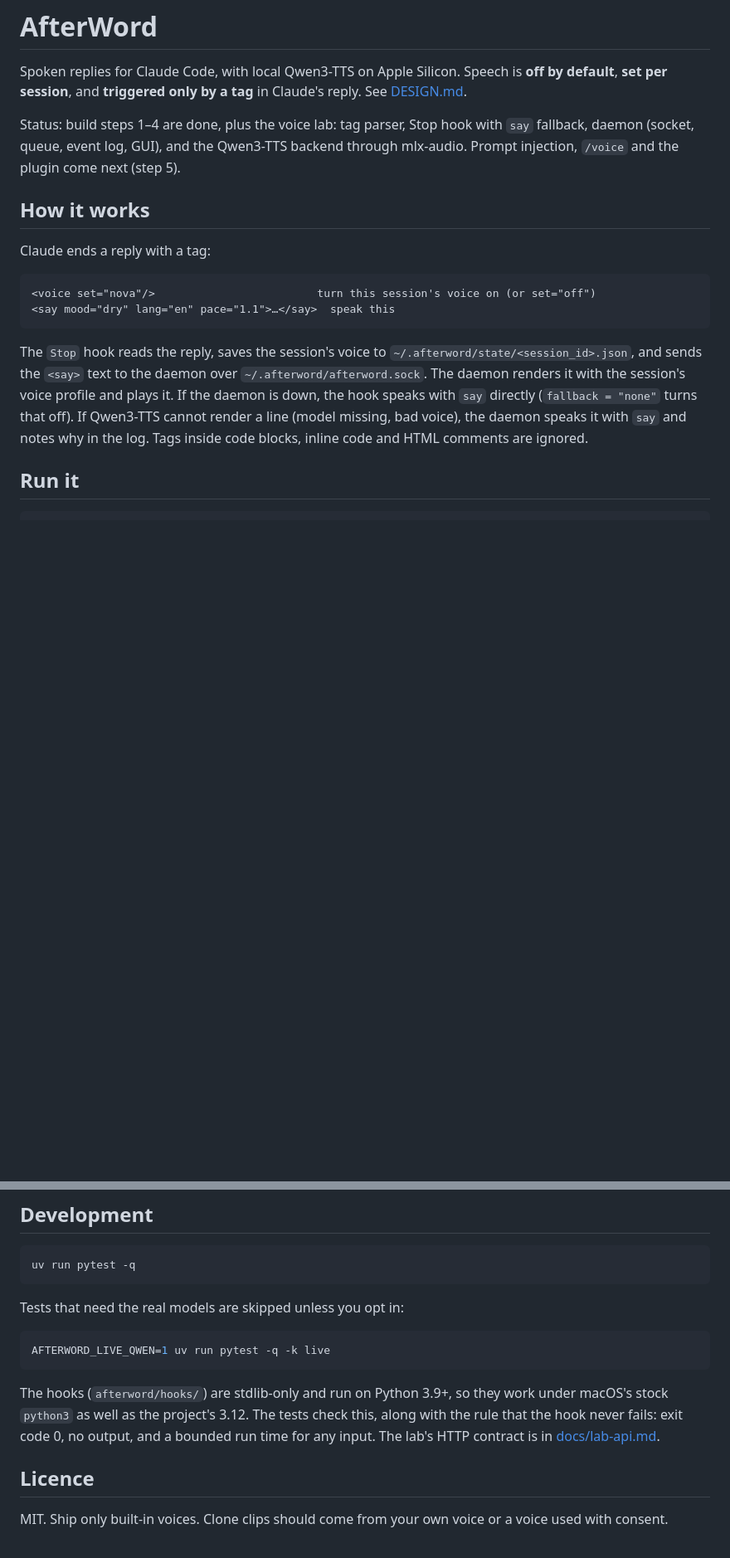
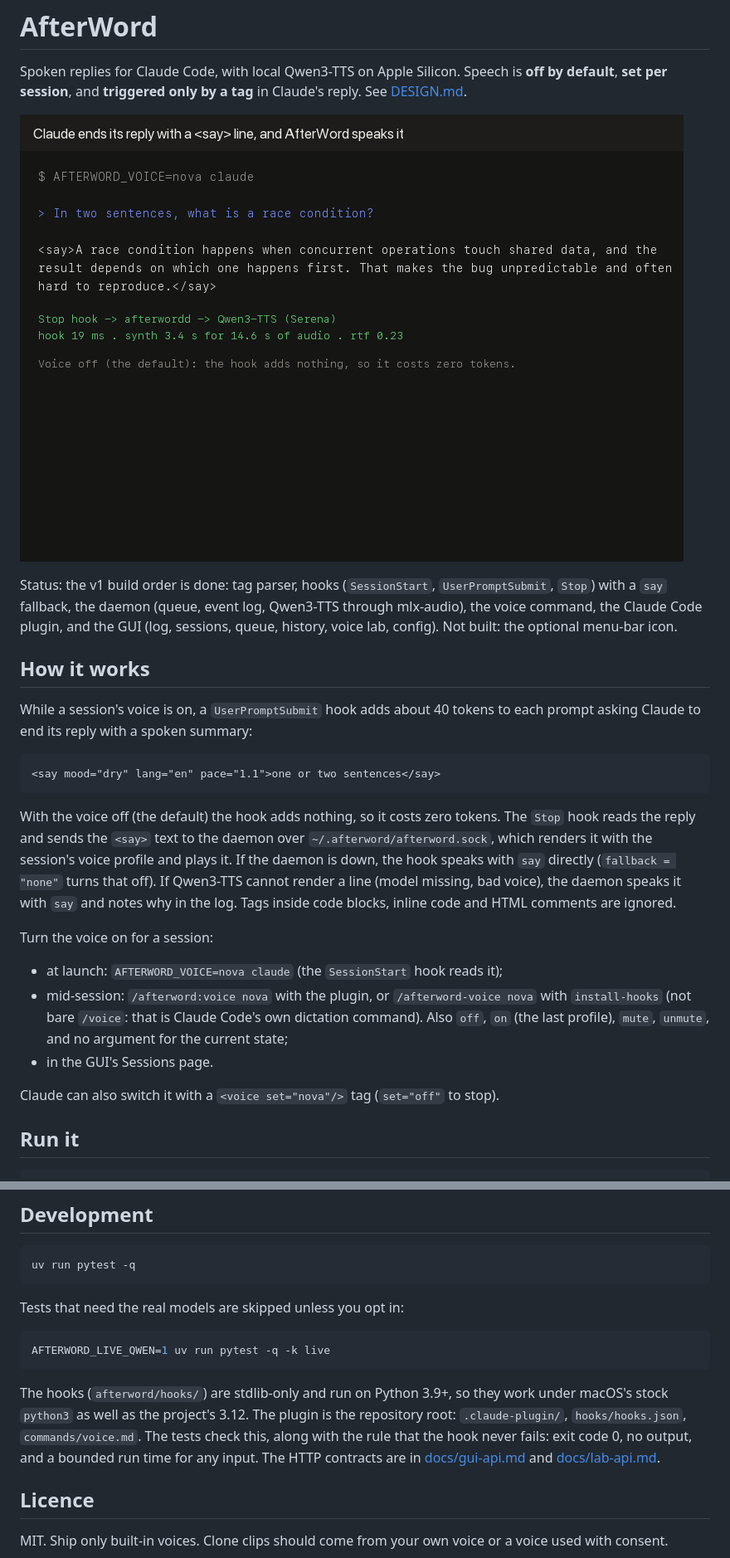
Before and after one commit to TonyXTYan/AfterWord, a Markdown page: README.md, 2 parts joined by grey strips. Shown at 83% size. Drawn GitHub-style; pictures changed too: docs/demo.gif (added); blank space fills up the shorter version.

````diff
--- a/README.md
+++ b/README.md
@@ -4,28 +4,41 @@ Spoken replies for Claude Code, with local Qwen3-TTS on Apple Silicon.
 Speech is **off by default**, **set per session**, and **triggered only by a tag**
 in Claude's reply. See [DESIGN.md](DESIGN.md).
 
-Status: build steps 1–4 are done, plus the voice lab: tag parser, Stop hook
-with `say` fallback, daemon (socket, queue, event log, GUI), and the
-Qwen3-TTS backend through mlx-audio. Prompt injection, `/voice` and the plugin
-come next (step 5).
+![AfterWord demo: a spoken reply, the live log, sessions, the voice lab, history and config](docs/demo.gif)
+
+Status: the v1 build order is done: tag parser, hooks (`SessionStart`,
+`UserPromptSubmit`, `Stop`) with a `say` fallback, the daemon (queue, event log,
+Qwen3-TTS through mlx-audio), the voice command, the Claude Code plugin, and the GUI
+(log, sessions, queue, history, voice lab, config). Not built: the optional
+menu-bar icon.
 
 ## How it works
 
-Claude ends a reply with a tag:
+While a session's voice is on, a `UserPromptSubmit` hook adds about 40 tokens
+to each prompt asking Claude to end its reply with a spoken summary:
 
 ```
-<voice set="nova"/>                         turn this session's voice on (or set="off")
-<say mood="dry" lang="en" pace="1.1">…</say>  speak this
+<say mood="dry" lang="en" pace="1.1">one or two sentences</say>
 ```
 
-The `Stop` hook reads the reply, saves the session's voice to
-`~/.afterword/state/<session_id>.json`, and sends the `<say>` text to the
-daemon over `~/.afterword/afterword.sock`. The daemon renders it with the
-session's voice profile and plays it. If the daemon is down, the hook speaks
-with `say` directly (`fallback = "none"` turns that off). If Qwen3-TTS cannot
-render a line (model missing, bad voice), the daemon speaks it with `say` and
-notes why in the log. Tags inside code blocks, inline code and HTML comments
-are ignored.
+With the voice off (the default) the hook adds nothing, so it costs zero tokens.
+The `Stop` hook reads the reply and sends the `<say>` text to the daemon over
+`~/.afterword/afterword.sock`, which renders it with the session's voice profile
+and plays it. If the daemon is down, the hook speaks with `say` directly
+(`fallback = "none"` turns that off). If Qwen3-TTS cannot render a line (model
+missing, bad voice), the daemon speaks it with `say` and notes why in the log.
+Tags inside code blocks, inline code and HTML comments are ignored.
+
+Turn the voice on for a session:
+
+- at launch: `AFTERWORD_VOICE=nova claude` (the `SessionStart` hook reads it);
+- mid-session: `/afterword:voice nova` with the plugin, or `/afterword-voice nova`
+  with `install-hooks` (not bare `/voice`: that is Claude Code's own dictation
+  command). Also `off`, `on` (the last profile), `mute`, `unmute`, and no
+  argument for the current state;
+- in the GUI's Sessions page.
+
+Claude can also switch it with a `<voice set="nova"/>` tag (`set="off"` to stop).
 
 ## Run it
 
@@ -138,10 +198,11 @@ AFTERWORD_LIVE_QWEN=1 uv run pytest -q -k live
 ```
 
 The hooks (`afterword/hooks/`) are stdlib-only and run on Python 3.9+, so they
-work under macOS's stock `python3` as well as the project's 3.12. The tests
+work under macOS's stock `python3` as well as the project's 3.12. The plugin is
+the repository root: `.claude-plugin/`, `hooks/hooks.json`, `commands/voice.md`. The tests
 check this, along with the rule that the hook never fails: exit code 0, no
-output, and a bounded run time for any input. The lab's HTTP contract is in
-[docs/lab-api.md](docs/lab-api.md).
+output, and a bounded run time for any input. The HTTP contracts are in
+[docs/gui-api.md](docs/gui-api.md) and [docs/lab-api.md](docs/lab-api.md).
 
 ## Licence
 
````
Also changed, not shown: other parts of README.md (+54 -7 lines), DESIGN.md (+15 -0 lines), commands/voice.md (added, +11 -0 lines), docs/gui-api.md (added, +124 -0 lines), 13 other files.
